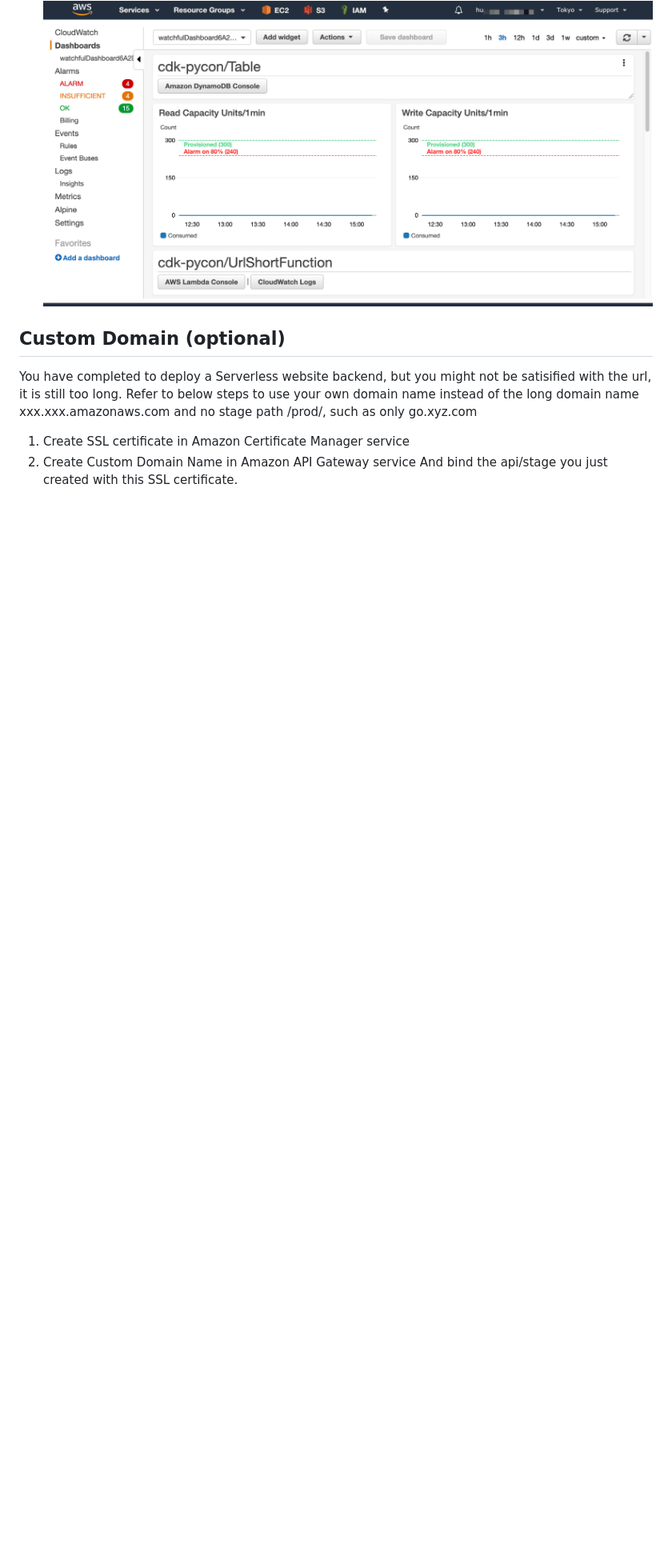
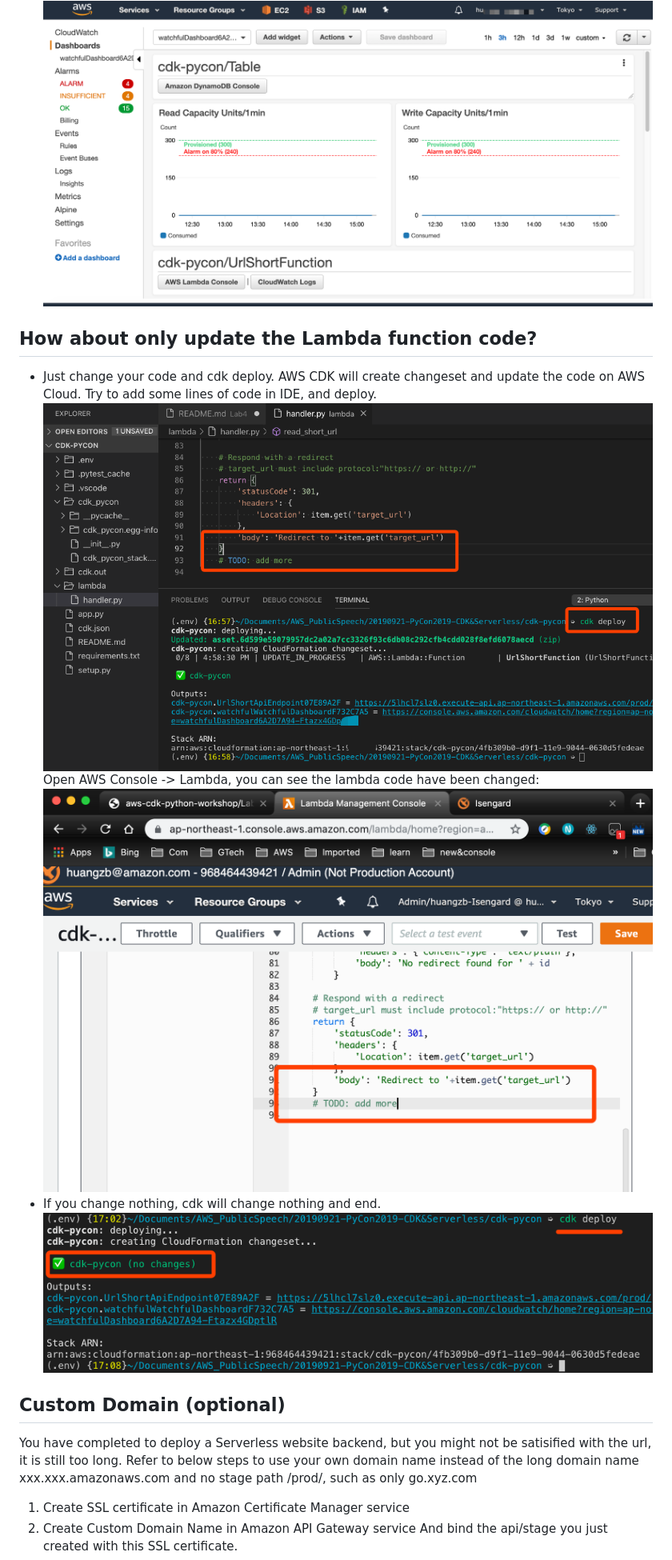
Before and after one commit to pahud/aws-cdk-python-workshop, a Markdown page: Lab4/README.md, the part around one of its changes. Shown at 80% size. GitHub-like rendering; pictures changed too: Lab4/img/img10-lambda-02.png (added), Lab4/img/img10-lambda-04.png (added), Lab4/img/img10-lambda-05.png (added); blank space fills up the shorter version.

Commit message:
lambda update

```diff
--- a/Lab4/README.md
+++ b/Lab4/README.md
@@ -202,6 +202,14 @@ cdk deploy
 ![output link](./img/img09-watch-01.png)
 You can find Metrics and Alarm have been created including DynamoDB, Lambda and API Gateway.
 ![CW](./img/img09-watch-02.png)
+## How about only update the Lambda function code?
+* Just change your code and cdk deploy.  AWS CDK will create changeset and update the code on AWS Cloud. Try to add some lines of code in IDE, and deploy.
+![lambda code update](./img/img10-lambda-04.png)
+Open AWS Console -> Lambda, you can see the lambda code have been changed:
+![lambda code update](./img/img10-lambda-02.png)
+* If you change nothing, cdk will change nothing and end.
+![lambda code not change](./img/img10-lambda-05.png)
+
 ## Custom Domain (optional)
 You have completed to deploy a Serverless website backend, but you might not be satisified with the url, it is still too long. Refer to below steps to use your own domain name instead of the long domain name xxx.xxx.amazonaws.com and no stage path /prod/, such as only go.xyz.com
 1. Create SSL certificate in Amazon Certificate Manager service
```
Also changed, not shown: other parts of Lab4/README.md (+6 -3 lines), Lab4/img/img09-arch-02.png (added), Lab4/img/img10-lambda-01.png (added), Lab4/img/img10-lambda-03.png (added), 1 other file.
